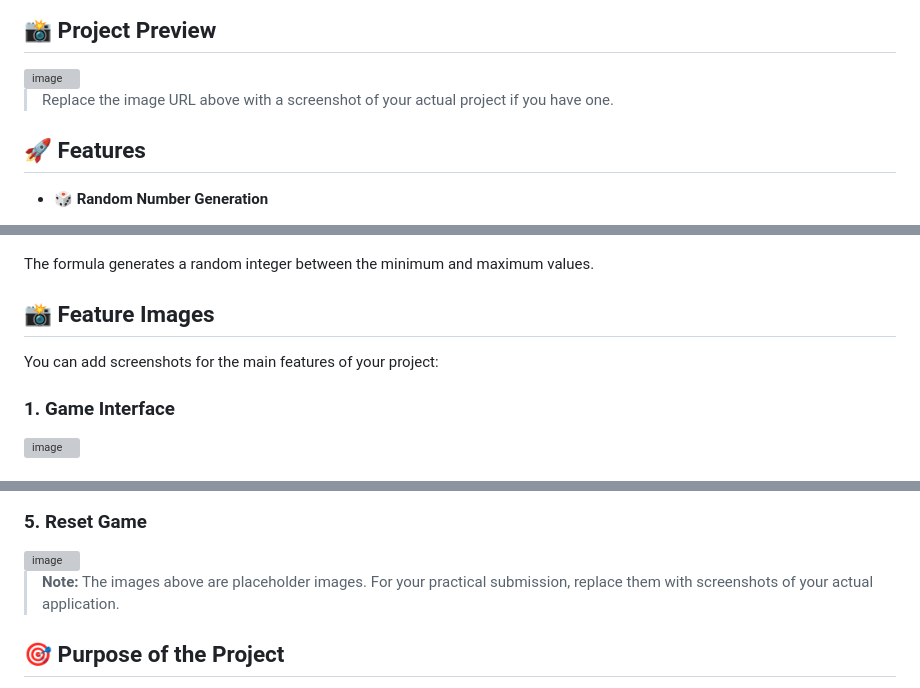
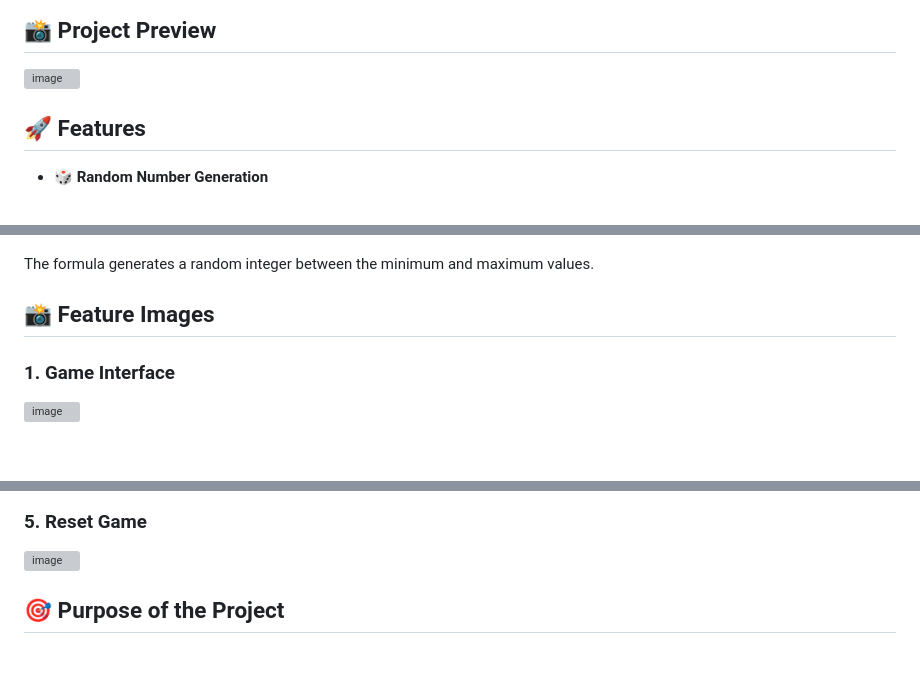
Before and after one commit to dharmik-03/Number-Guessing, a Markdown page: README.md, 3 parts joined by grey strips. Drawn GitHub-style; blank space fills up the shorter version; grey boxes are pictures that could not be loaded.

Commit message:
Revise image instructions in README
Updated README to remove placeholder image instructions and encourage adding actual project screenshots.

```diff
--- a/README.md
+++ b/README.md
@@ -13,7 +13,7 @@ https://jocular-sunshine-591857.netlify.app/
 <img width="1022" height="630" alt="image" src="https://github.com/user-attachments/assets/07569f29-33c8-4eea-99e4-eeb1644f62f0" />
 
 
-> Replace the image URL above with a screenshot of your actual project if you have one.
+
 
 ## 🚀 Features
 
@@ -118,7 +118,7 @@ The formula generates a random integer between the minimum and maximum values.
 
 ## 📸 Feature Images
 
-You can add screenshots for the main features of your project:
+
 
 ### 1. Game Interface
 
@@ -153,7 +153,6 @@ You can add screenshots for the main features of your project:
 <img width="803" height="546" alt="image" src="https://github.com/user-attachments/assets/e8982352-6471-4593-9df3-fa7537e82085" />
 
 
-> **Note:** The images above are placeholder images. For your practical submission, replace them with screenshots of your actual application.
 
 ## 🎯 Purpose of the Project
 
```
